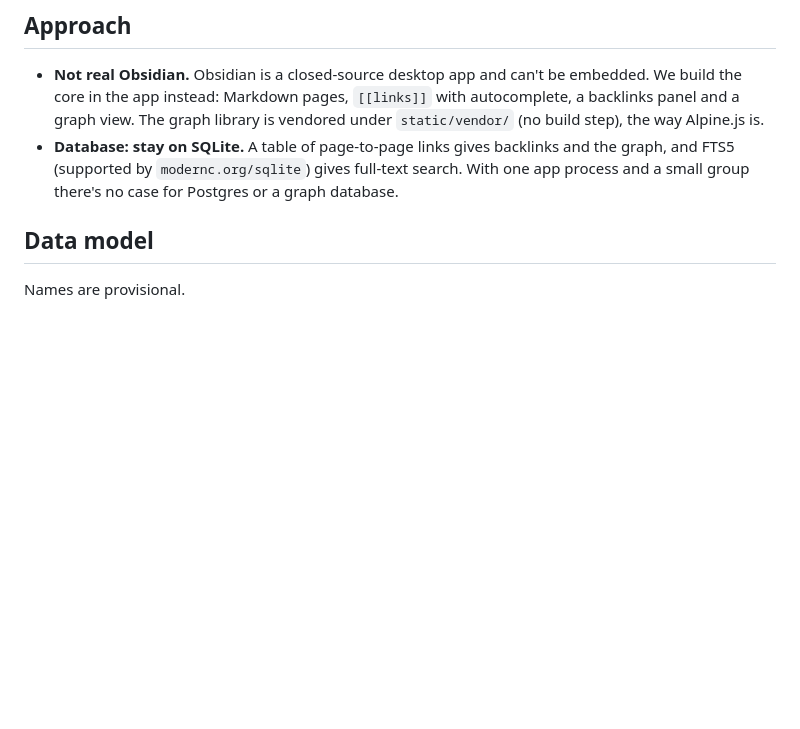
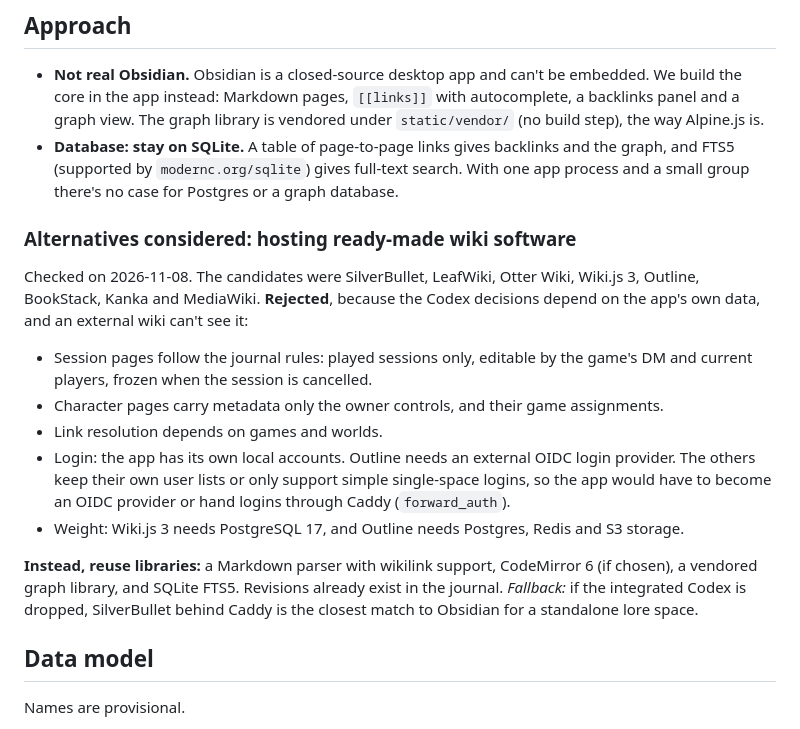
Before and after one commit to Aravill/waystone-web, a Markdown page: docs/design/codex.md, the part around the change. Drawn GitHub-style; blank space fills up the shorter version.

Commit message:
note rejected wiki software options
Record the off-the-shelf wiki comparison and why the Codex reuses libraries instead.

Co-Authored-By: Claude Opus 5.5 <noreply@anthropic.com>

```diff
--- a/docs/design/codex.md
+++ b/docs/design/codex.md
@@ -17,6 +17,27 @@ backlinks and a graph view.
 - **Database: stay on SQLite.** A table of page-to-page links gives backlinks and the
   graph, and FTS5 (supported by `modernc.org/sqlite`) gives full-text search. With one
   app process and a small group there's no case for Postgres or a graph database.
+
+### Alternatives considered: hosting ready-made wiki software
+
+Checked on 2026-11-08. The candidates were SilverBullet, LeafWiki, Otter Wiki,
+Wiki.js 3, Outline, BookStack, Kanka and MediaWiki. **Rejected**, because the Codex
+decisions depend on the app's own data, and an external wiki can't see it:
+- Session pages follow the journal rules: played sessions only, editable by the game's
+  DM and current players, frozen when the session is cancelled.
+- Character pages carry metadata only the owner controls, and their game assignments.
+- Link resolution depends on games and worlds.
+- Login: the app has its own local accounts. Outline needs an external OIDC login
+  provider. The others keep their own user lists or only support simple single-space
+  logins, so the app would have to become an OIDC provider or hand logins through
+  Caddy (`forward_auth`).
+- Weight: Wiki.js 3 needs PostgreSQL 17, and Outline needs Postgres, Redis and S3
+  storage.
+
+**Instead, reuse libraries:** a Markdown parser with wikilink support, CodeMirror 6
+(if chosen), a vendored graph library, and SQLite FTS5. Revisions already exist in
+the journal. *Fallback:* if the integrated Codex is dropped, SilverBullet behind
+Caddy is the closest match to Obsidian for a standalone lore space.
 
 ## Data model
 
```
